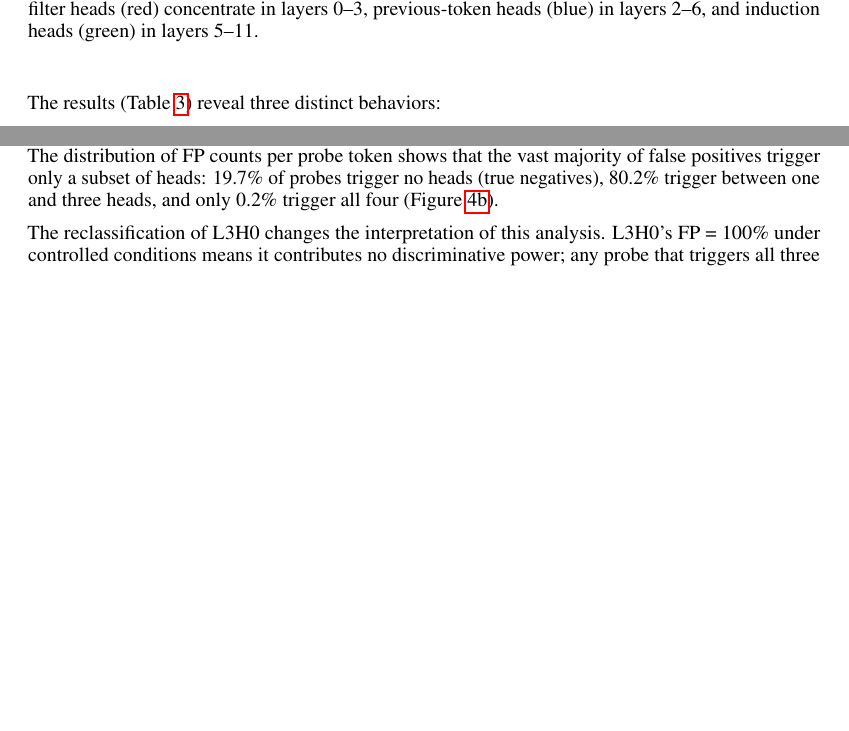
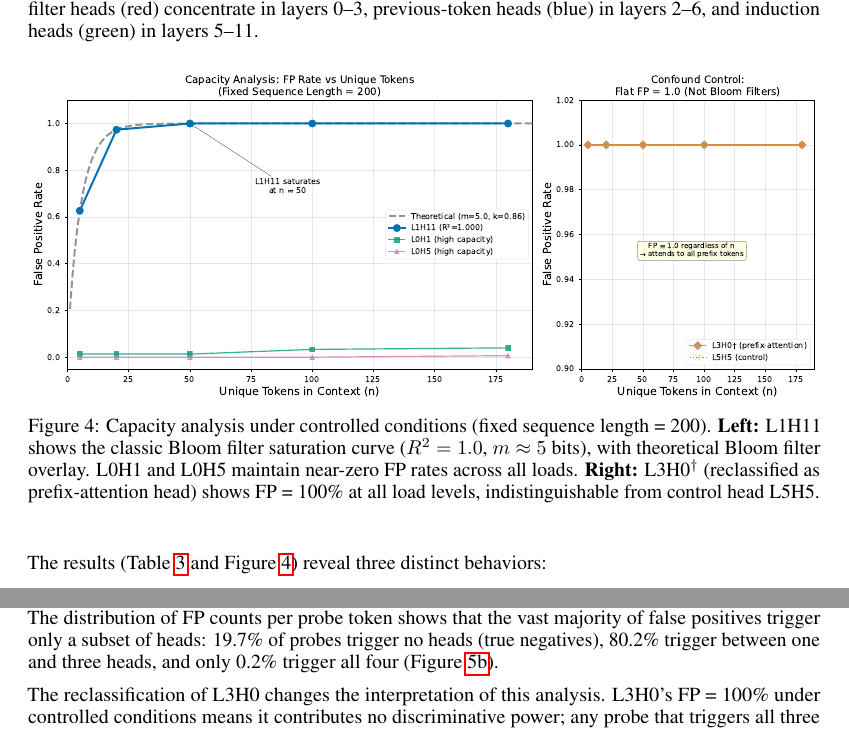
Before and after one commit to pbalogh/anxiety-of-influence, a LaTeX paper (paper/main.tex): two parts of pages 7 and 8 of 19, joined at a grey line, cut so that both start at the same text, the shorter picture padded with empty space. Compiled offline with pdfLaTeX.

Commit message:
Add capacity curve figure to paper

```diff
--- a/paper/main.tex
+++ b/paper/main.tex
@@ -225,7 +225,14 @@ Unique tokens & L1H11 & L0H1 & L0H5 & L3H0$^\dagger$ & Controls \\
 \end{tabular}
 \end{table}
 
-The results (Table~\ref{tab:capacity}) reveal three distinct behaviors:
+\begin{figure}[t]
+\centering
+\includegraphics[width=\textwidth]{fig3_capacity_curve.pdf}
+\caption{Capacity analysis under controlled conditions (fixed sequence length = 200). \textbf{Left:} L1H11 shows the classic Bloom filter saturation curve ($R^2 = 1.0$, $m \approx 5$ bits), with theoretical Bloom filter overlay. L0H1 and L0H5 maintain near-zero FP rates across all loads. \textbf{Right:} L3H0$^\dagger$ (reclassified as prefix-attention head) shows FP = 100\% at all load levels, indistinguishable from control head L5H5.}
+\label{fig:capacity}
+\end{figure}
+
+The results (Table~\ref{tab:capacity} and Figure~\ref{fig:capacity}) reveal three distinct behaviors:
 
 \paragraph{L3H0: Reclassification.} One head initially identified as a Bloom filter (L3H0) was reclassified as a general prefix-attention head following this confound control. Under fixed sequence length, L3H0 shows FP = 100\% at \emph{all} unique token levels, including $n = 5$---a condition where even a 5-bit Bloom filter would show $<$50\% FP. Its false positive rate is indistinguishable from non-Bloom control heads (L5H5, L7H10, L6H9), all of which also show FP = 100\% at every load level. L3H0 simply attends to all prefix content regardless of whether it has seen the probe token before. Its original capacity curve ($R^2 = 0.99$, $m = 59$, $k = 2.16$) was a sequence-length artifact: the earlier experiment co-varied unique tokens and sequence length, and L3H0's FP rate tracked the latter, not the former. A second control (fixed $n = 50$ unique tokens, varying sequence length from 55 to 200) confirms that L3H0's FP rate is constant at 100\% regardless of sequence length when the number of unique tokens is held constant.
 
```
Also changed, not shown: paper/main.pdf.
